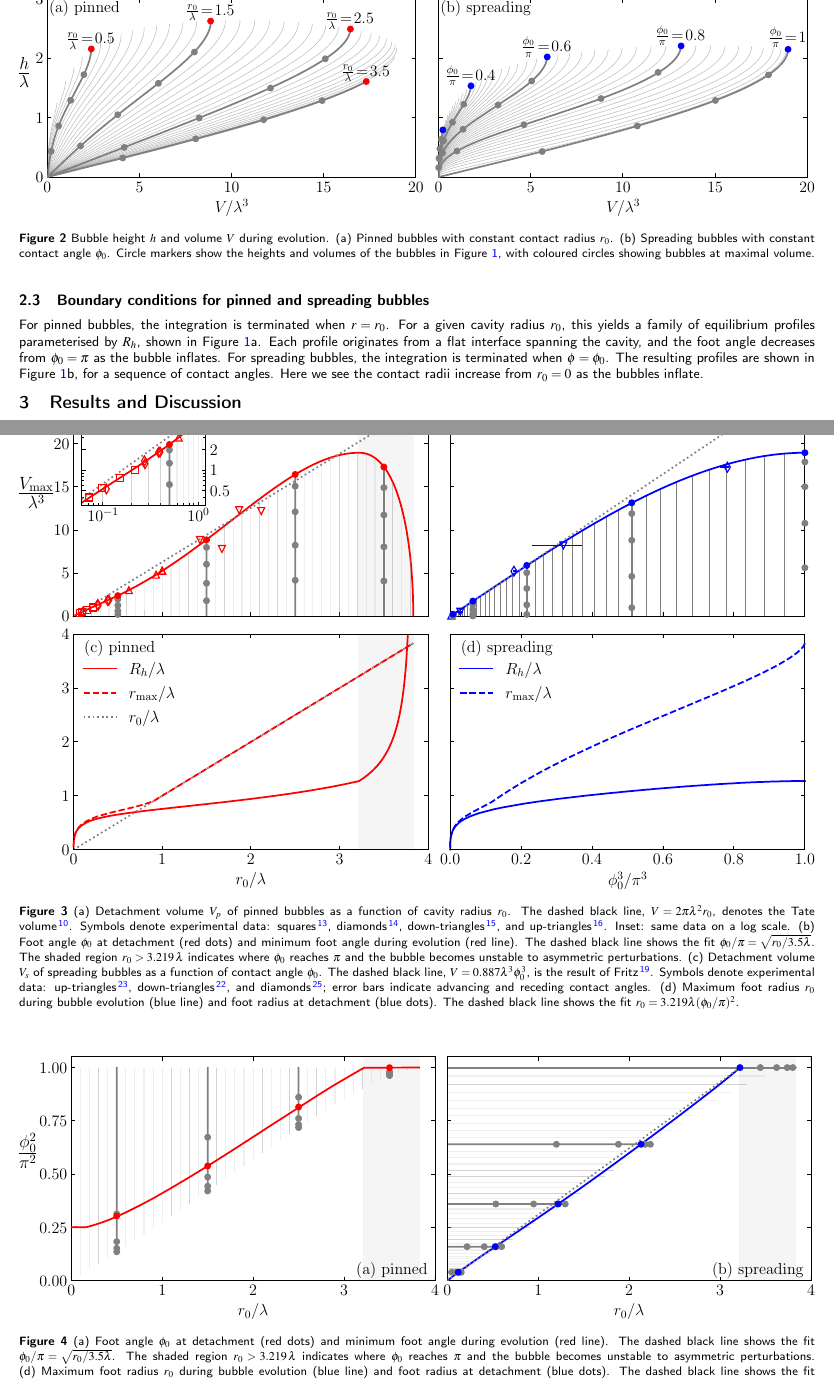
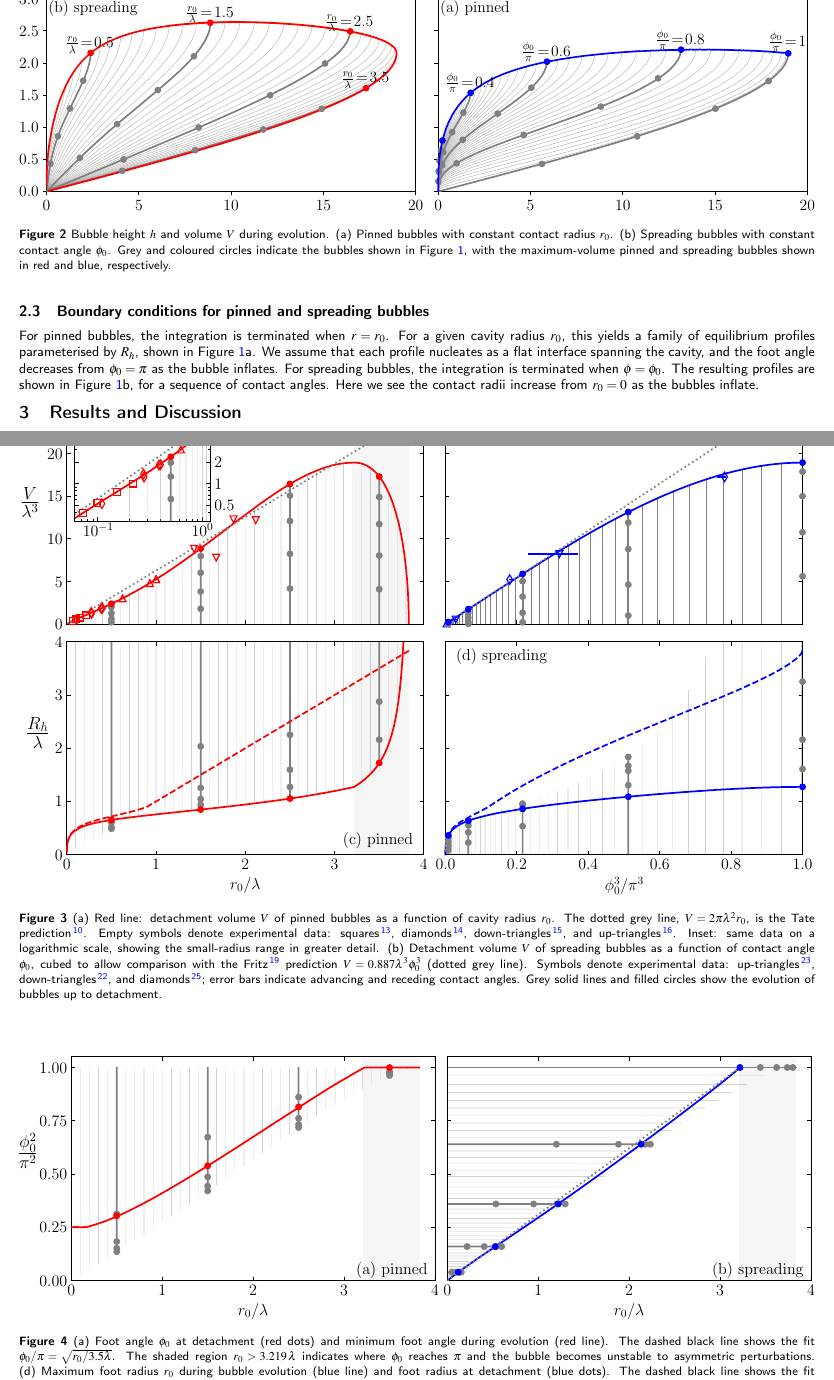
Before and after one commit to ianto-cannon/bubble, a LaTeX document (main.tex): two parts of pages 3 and 4 of 7, joined at a grey line, cut so that both start at the same text. Compiled offline with pdfLaTeX.

Commit message:
put detachment volume red and blue lines on height vs vol

```diff
--- a/main.tex
+++ b/main.tex
@@ -80,12 +80,12 @@ This equation describes the curvature of an axisymmetric interface under gravity
 \subsection{Numerical solution}
 We solve Equation~\ref{eqShape} using a shooting method, initiating the integration at the apex ($r=0$, $z=h$, $\phi=\pi$) and sampling $10^4$ logarithmically spaced initial guesses for $R_h$ over $10^{-3}\lambda<R_h<10^3\lambda$. The equations are integrated along the arc length $s$ with a step size of $10^{-5}\lambda$ using the Adams--Bashforth method~\cite{bashforth83attempt}. The complete set of calculations requires approximately 250 s on a single core of an M4 MacBook Pro. The code and accompanying data are freely available~\cite{cannon26bubble}.
 \subsection{Boundary conditions for pinned and spreading bubbles}
-For pinned bubbles, the integration is terminated when $r=r_0$. For a given cavity radius $r_0$, this yields a family of equilibrium profiles parameterised by $R_h$, shown in Figure~\ref{figProfile}a. Each profile originates from a flat interface spanning the cavity, and the foot angle decreases from $\phi_0=\pi$ as the bubble inflates. For spreading bubbles, the integration is terminated when $\phi=\phi_0$. The resulting profiles are shown in Figure~\ref{figProfile}b, for a sequence of contact angles. Here we see the contact radii increase from $r_0=0$ as the bubbles inflate.
+For pinned bubbles, the integration is terminated when $r=r_0$. For a given cavity radius $r_0$, this yields a family of equilibrium profiles parameterised by $R_h$, shown in Figure~\ref{figProfile}a. We assume that each profile nucleates as a flat interface spanning the cavity, and the foot angle decreases from $\phi_0=\pi$ as the bubble inflates. For spreading bubbles, the integration is terminated when $\phi=\phi_0$. The resulting profiles are shown in Figure~\ref{figProfile}b, for a sequence of contact angles. Here we see the contact radii increase from $r_0=0$ as the bubbles inflate.
 \section{Results and Discussion}
 \subsection{Pinned and spreading bubble evolution}
 \begin{figure}
-\includegraphics[width=\textwidth]{plots/heightVsVol_loop_ang}
-\caption{Bubble height $h$ and volume $V$ during evolution. (a) Pinned bubbles with constant contact radius $r_0$. (b) Spreading bubbles with constant contact angle $\phi_0$. Circle markers show the heights and volumes of the bubbles in Figure~\ref{figProfile}, with coloured circles showing bubbles at maximal volume.}
+\includegraphics[width=\textwidth]{plots/heightVsVol}
+\caption{Bubble height $h$ and volume $V$ during evolution. (a) Pinned bubbles with constant contact radius $r_0$. (b) Spreading bubbles with constant contact angle $\phi_0$. Grey and coloured circles indicate the bubbles shown in Figure~\ref{figProfile}, with the maximum-volume pinned and spreading bubbles shown in red and blue, respectively.}
 \label{figHeight}
 \end{figure}
 To characterize the evolution of a growing pinned bubble, we plot the bubble height $h$ as a function of volume $V$ in Figure~\ref{figHeight}a, where the bubble volume
@@ -102,8 +102,7 @@ Figure~\ref{figHeight}b extends the analysis to spreading bubbles. It shows the
 \subsection{Detachment volume of pinned bubbles}
 \begin{figure}\centering
 \includegraphics[width=\columnwidth]{plots/MaxVol}
-\caption{(a) Detachment volume $V_p$ of pinned bubbles as a function of cavity radius $r_0$. The dashed black line, $V=2\pi\lambda^2 r_0$, denotes the Tate volume~\cite{tate64magnitude}. Symbols denote experimental data: squares~\cite{lesage13experimental}, diamonds~\cite{mori01bubble}, down-triangles~\cite{sasetty23stability}, and up-triangles~\cite{gunde01measurement}. Inset: same data on a log scale. (b) Foot angle $\phi_0$ at detachment (red dots) and minimum foot angle during evolution (red line). The dashed black line shows the fit $\phi_0/\pi=\sqrt{r_0/3.5\lambda}$. The shaded region $r_0 > 3.219\,\lambda$ indicates where $\phi_0$ reaches $\pi$ and the bubble becomes unstable to asymmetric perturbations.
-(c) Detachment volume $V_s$ of spreading bubbles as a function of contact angle $\phi_0$. The dashed black line, $V = 0.887\lambda^3\phi_0^3$, is the result of Fritz~\cite{fritz35berechnung}. Symbols denote experimental data: up-triangles~\cite{demirkir24life}, down-triangles~\cite{allred21role}, and diamonds~\cite{huang26effects}; error bars indicate advancing and receding contact angles. (d) Maximum foot radius $r_0$ during bubble evolution (blue line) and foot radius at detachment (blue dots). The dashed black line shows the fit $r_0=3.219\lambda(\phi_0/\pi)^2$.}
+\caption{(a) Red line: detachment volume $V$ of pinned bubbles as a function of cavity radius $r_0$. The dotted grey line, $V=2\pi\lambda^2 r_0$, is the Tate prediction~\cite{tate64magnitude}. Empty symbols denote experimental data: squares~\cite{lesage13experimental}, diamonds~\cite{mori01bubble}, down-triangles~\cite{sasetty23stability}, and up-triangles~\cite{gunde01measurement}. Inset: same data on a logarithmic scale, showing the small-radius range in greater detail. (b) Detachment volume $V$ of spreading bubbles as a function of contact angle $\phi_0$, cubed to allow comparison with the Fritz~\cite{fritz35berechnung} prediction $V=0.887\lambda^3\phi_0^3$ (dotted grey line). Symbols denote experimental data: up-triangles~\cite{demirkir24life}, down-triangles~\cite{allred21role}, and diamonds~\cite{huang26effects}; error bars indicate advancing and receding contact angles. Grey solid lines and filled circles show the evolution of bubbles up to detachment.}
 \label{figVol}
 \end{figure}
 \begin{figure}\centering
```
Also changed, not shown: main.pdf, plots/Ang.pdf, plots/MaxVol.pdf, plots/abstract.pdf, plots/heightVsVol.pdf (added), plots/heightVsVol_loop_ang.pdf (deleted), plots/pin.pdf, main.tex (2 more changed lines), 1 other file.
